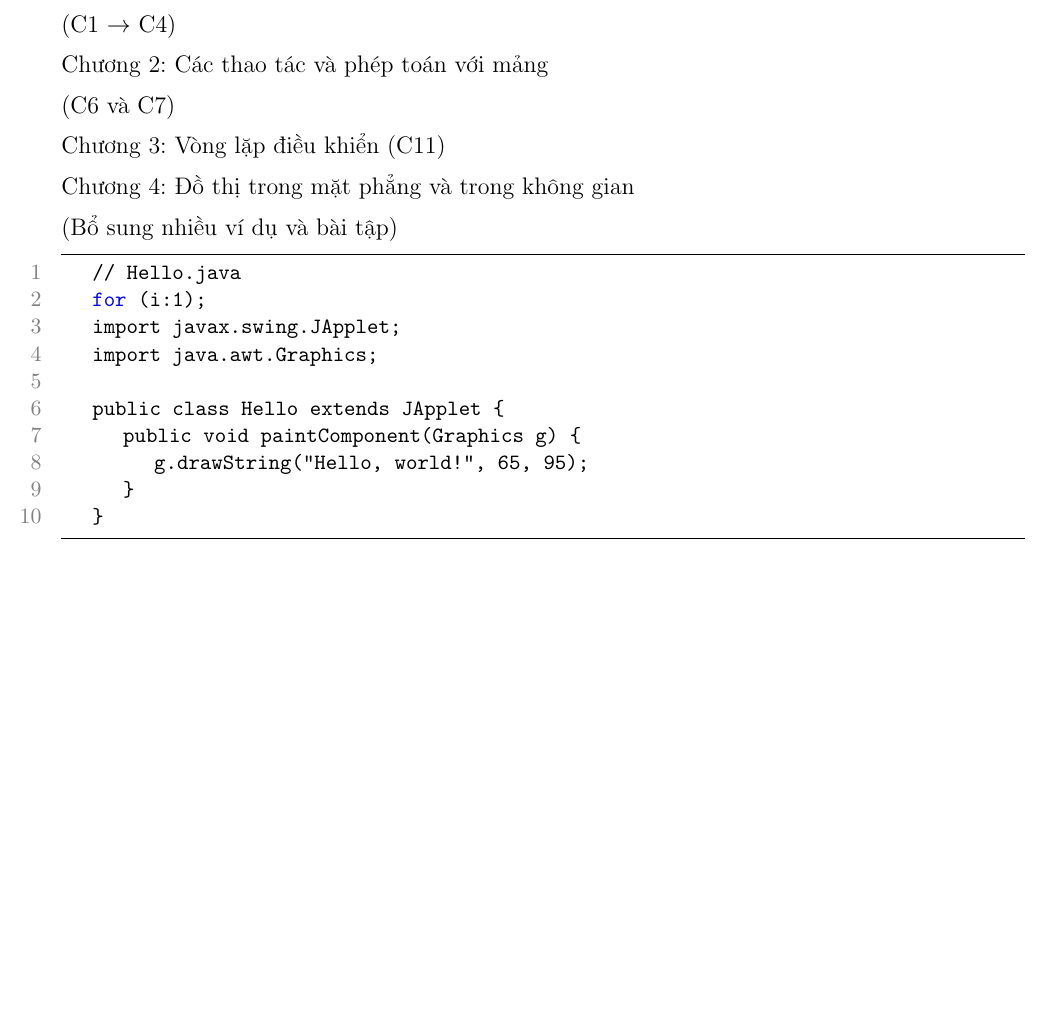
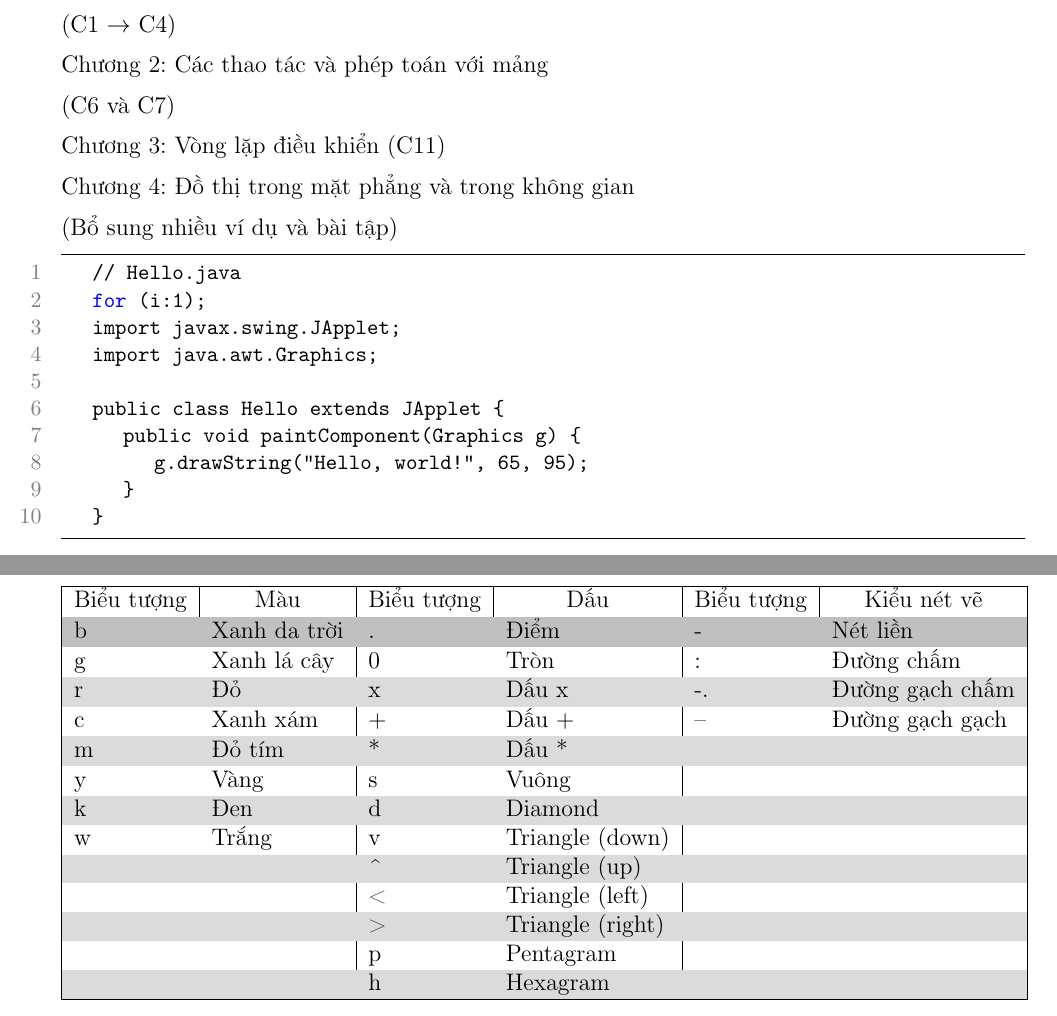
Before and after one commit to 1234hdpa/LaTeX-Document-Backup, a LaTeX document (TieuluanMatlab.tex): part of page 34 of 34 before the commit and two parts of pages 34 and 35 of 35 after it, the two joined at a grey line, cut so that both start at the same text, the shorter picture padded with empty space. Compiled offline with pdfLaTeX.

Commit message:
Update content
+ Add more content.

```diff
--- a/TieuluanMatlab.tex
+++ b/TieuluanMatlab.tex
@@ -10,6 +10,9 @@
 \setlength{\parindent}{0pt}
 \usepackage{parskip}
 \setlength{\parskip}{0.5em}
+
+%Màu sắc cho bảng
+\usepackage[table,xcdraw]{xcolor}
 
 %Chuyển hình EPS sang dạng PDF tránh gây lỗi font
 \usepackage{epstopdf}
@@ -1472,10 +1475,37 @@ Nếu người dùng thay đổi thứ tự các đối số thì đồ thị s
 		\label{refdothi4}
 	\end{figure}
 \end{center}
-
-\end{example}
-
+\end{example}
 \subsubsection{Kiểu đường, dấu và màu}
+Mặc định MATLAB chọn màu đồ thị là \chuyencode{blue} và kiểu đường là \chuyencode{solid}. Người dùng có thể thay đổi kiểu dáng và màu sắc cho đồ thị thông qua các chuỗi đặc biệt được quy định như bản dưới đây:
+\begin{table}[hp]
+\centering
+\label{bang3}
+\begin{tabular}{|ll|ll|ll|}
+\hline
+\multicolumn{1}{|c|}{Biểu tượng} & \multicolumn{1}{c|}{Màu} & \multicolumn{1}{c|}{Biểu tượng} & \multicolumn{1}{c|}{Dấu} & \multicolumn{1}{c|}{Biểu tượng} & \multicolumn{1}{c|}{Kiểu nét vẽ} \\ \hline
+\rowcolor[HTML]{C0C0C0}
+b                                & Xanh da trời             & .                               & Điểm                     & -                               & Nét liền                         \\
+g                                & Xanh lá cây              & 0                               & Tròn                     & :                               & Đường chấm                       \\
+\rowcolor[HTML]{DBDBDB}
+r                                & Đỏ                       & x                               & Dấu x                    & -.                              & Đường gạch chấm                  \\
+c                                & Xanh xám                 & +                               & Dấu +                    & --                              & Đường gạch gạch                  \\
+\rowcolor[HTML]{DBDBDB}
+m                                & Đỏ tím                   & *                               & Dấu *                    &                                 &                                  \\
+y                                & Vàng                     & s                               & Vuông                    &                                 &                                  \\
+\rowcolor[HTML]{DBDBDB}
+k                                & Đen                      & d                               & Diamond                  &                                 &                                  \\
+w                                & Trắng                    & v                               & Triangle (down)          &                                 &                                  \\
+\rowcolor[HTML]{DBDBDB}
+                                 &                          & \textasciicircum                & Triangle (up)            &                                 &                                  \\
+                                 &                          & \textless                       & Triangle (left)          &                                 &                                  \\
+\rowcolor[HTML]{DBDBDB}
+                                 &                          & \textgreater                    & Triangle (right)         &                                 &                                  \\
+                                 &                          & p                               & Pentagram                &                                 &                                  \\
+\rowcolor[HTML]{DBDBDB}
+                                 &                          & h                               & Hexagram                 &                                 &                                  \\ \hline
+\end{tabular}
+\end{table}
 \subsubsection{Kiểu đồ thị}
 \subsubsection{Đồ thị lưới, hộp chức trục, nhãn và lời chú giải}
 \subsubsection{Kiến tạo hệ trục toạ độ}
```
Also changed, not shown: TieuluanMatlab.pdf.
